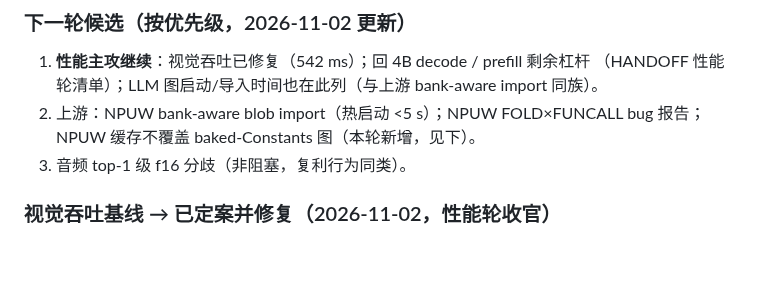
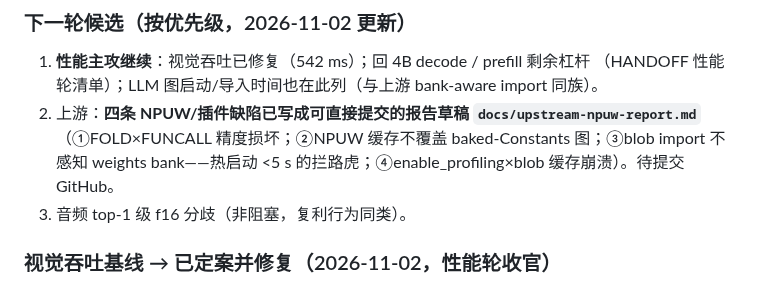
Before and after one commit to liangjianzeng/WangCai, a Markdown page: docs/HANDOFF.md, the part around the change. Rendered like a GitHub page; blank space fills up the shorter version.

```diff
--- a/docs/HANDOFF.md
+++ b/docs/HANDOFF.md
@@ -75,8 +75,9 @@
 ### 下一轮候选（按优先级，2026-11-02 更新）
 1. **性能主攻继续**：视觉吞吐已修复（542 ms）；回 4B decode / prefill 剩余杠杆
    （HANDOFF 性能轮清单）；LLM 图启动/导入时间也在此列（与上游 bank-aware import 同族）。
-2. 上游：NPUW bank-aware blob import（热启动 <5 s）；NPUW FOLD×FUNCALL bug 报告；
-   NPUW 缓存不覆盖 baked-Constants 图（本轮新增，见下）。
+2. 上游：**四条 NPUW/插件缺陷已写成可直接提交的报告草稿 `docs/upstream-npuw-report.md`**
+   （①FOLD×FUNCALL 精度损坏；②NPUW 缓存不覆盖 baked-Constants 图；③blob import 不感知
+   weights bank——热启动 <5 s 的拦路虎；④enable_profiling×blob 缓存崩溃）。待提交 GitHub。
 3. 音频 top-1 级 f16 分歧（非阻塞，复利行为同类）。
 
 ### 视觉吞吐基线 → **已定案并修复**（2026-11-02，性能轮收官）
```
Also changed, not shown: docs/upstream-npuw-report.md (added, +66 -0 lines).
